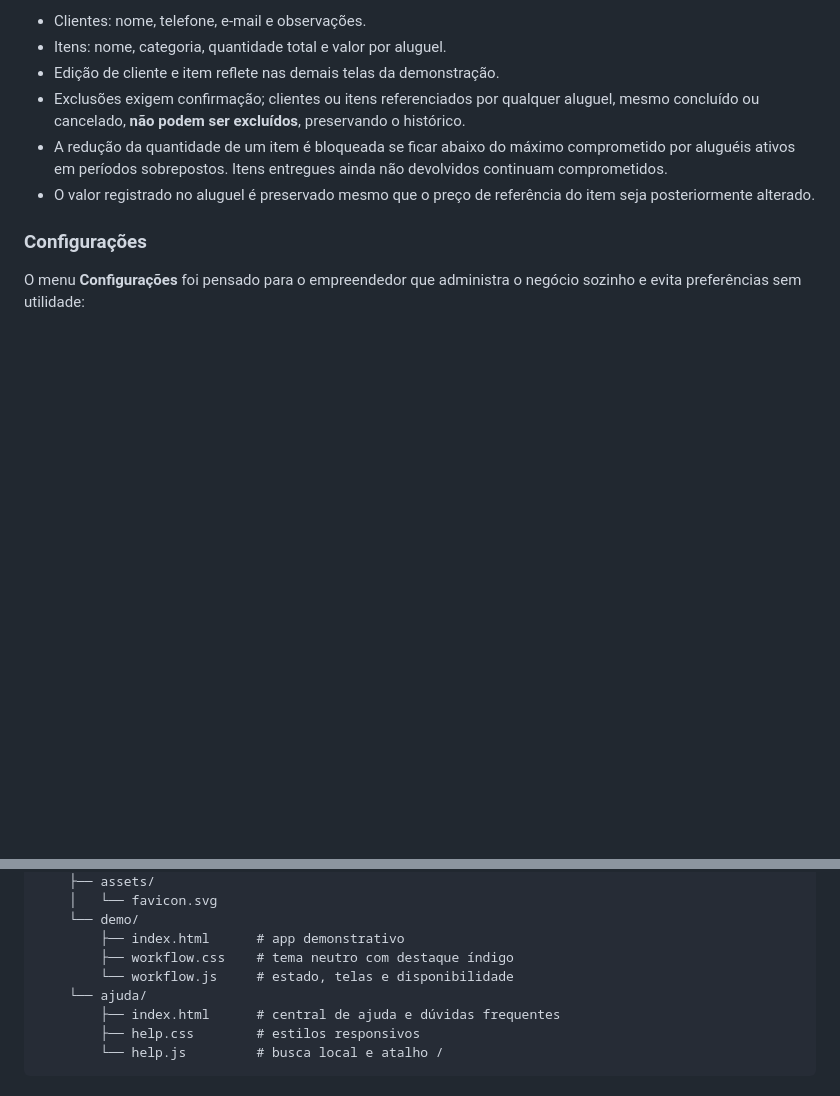
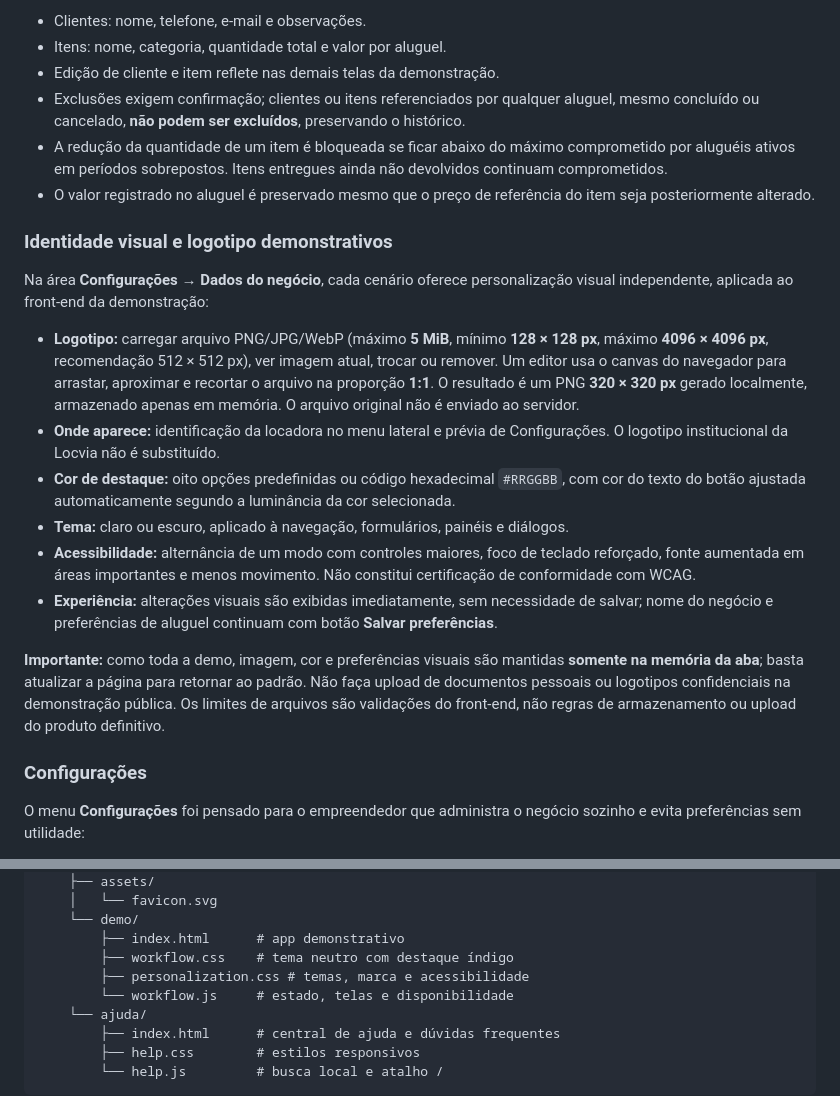
Before and after one commit to uillaneduardo/locvia-site, a Markdown page: README.md, 2 parts joined by grey strips. GitHub-like rendering; blank space fills up the shorter version.

Commit message:
docs(demo): configurações de marca, recorte de imagem e temas

```diff
--- a/README.md
+++ b/README.md
@@ -56,6 +56,19 @@ As áreas **Clientes** e **Meus itens** permitem **criar, consultar, editar e ex
 - Exclusões exigem confirmação; clientes ou itens referenciados por qualquer aluguel, mesmo concluído ou cancelado, **não podem ser excluídos**, preservando o histórico.
 - A redução da quantidade de um item é bloqueada se ficar abaixo do máximo comprometido por aluguéis ativos em períodos sobrepostos. Itens entregues ainda não devolvidos continuam comprometidos.
 - O valor registrado no aluguel é preservado mesmo que o preço de referência do item seja posteriormente alterado.
+
+### Identidade visual e logotipo demonstrativos
+
+Na área **Configurações → Dados do negócio**, cada cenário oferece personalização visual independente, aplicada ao front-end da demonstração:
+
+- **Logotipo:** carregar arquivo PNG/JPG/WebP (máximo **5 MiB**, mínimo **128 × 128 px**, máximo **4096 × 4096 px**, recomendação 512 × 512 px), ver imagem atual, trocar ou remover. Um editor usa o canvas do navegador para arrastar, aproximar e recortar o arquivo na proporção **1:1**. O resultado é um PNG **320 × 320 px** gerado localmente, armazenado apenas em memória. O arquivo original não é enviado ao servidor.
+- **Onde aparece:** identificação da locadora no menu lateral e prévia de Configurações. O logotipo institucional da Locvia não é substituído.
+- **Cor de destaque:** oito opções predefinidas ou código hexadecimal `#RRGGBB`, com cor do texto do botão ajustada automaticamente segundo a luminância da cor selecionada.
+- **Tema:** claro ou escuro, aplicado à navegação, formulários, painéis e diálogos.
+- **Acessibilidade:** alternância de um modo com controles maiores, foco de teclado reforçado, fonte aumentada em áreas importantes e menos movimento. Não constitui certificação de conformidade com WCAG.
+- **Experiência:** alterações visuais são exibidas imediatamente, sem necessidade de salvar; nome do negócio e preferências de aluguel continuam com botão **Salvar preferências**.
+
+**Importante:** como toda a demo, imagem, cor e preferências visuais são mantidas **somente na memória da aba**; basta atualizar a página para retornar ao padrão. Não faça upload de documentos pessoais ou logotipos confidenciais na demonstração pública. Os limites de arquivos são validações do front-end, não regras de armazenamento ou upload do produto definitivo.
 
 ### Configurações
 
@@ -198,6 +211,7 @@ locvia-site/
     └── demo/
         ├── index.html      # app demonstrativo
         ├── workflow.css    # tema neutro com destaque índigo
+        ├── personalization.css # temas, marca e acessibilidade
         └── workflow.js     # estado, telas e disponibilidade
     └── ajuda/
         ├── index.html      # central de ajuda e dúvidas frequentes
```
